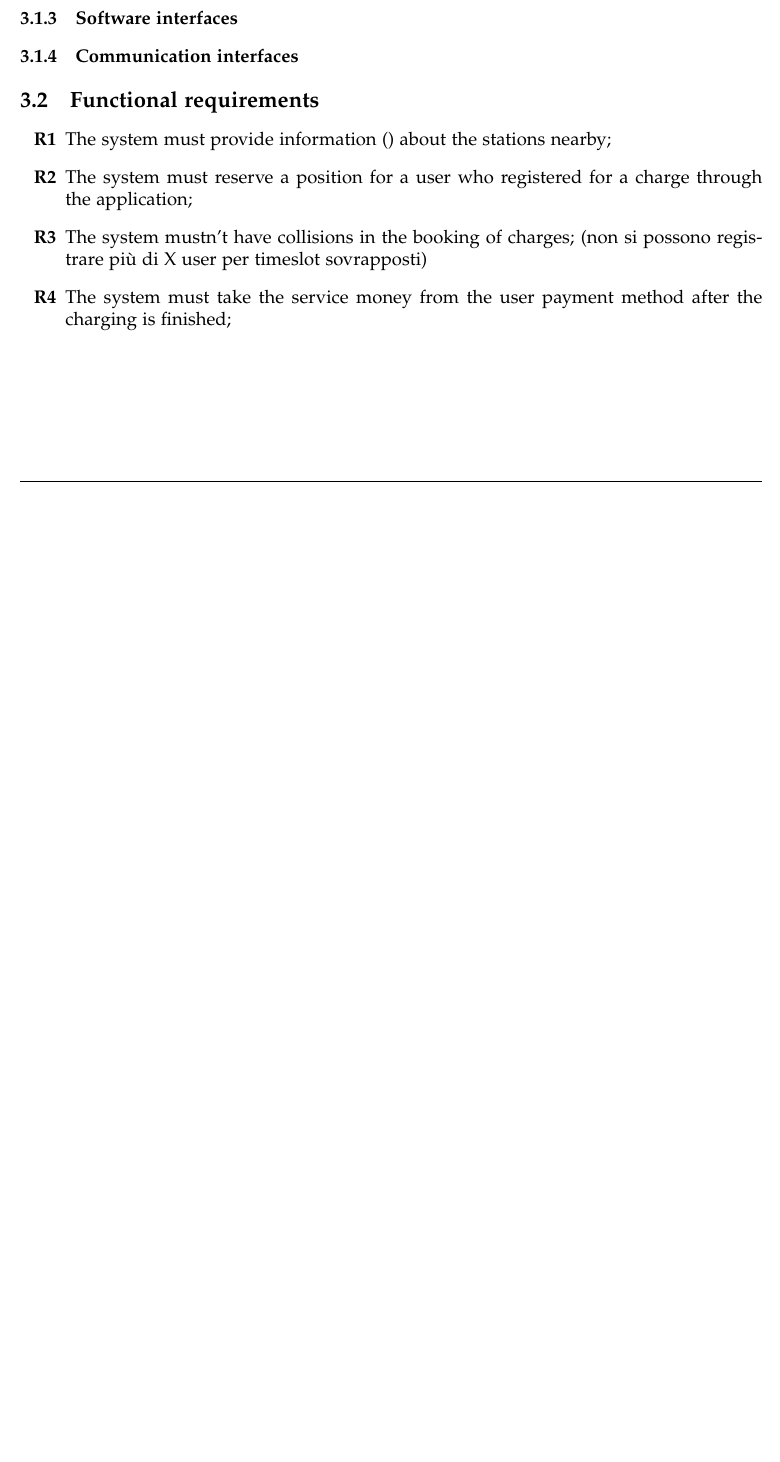
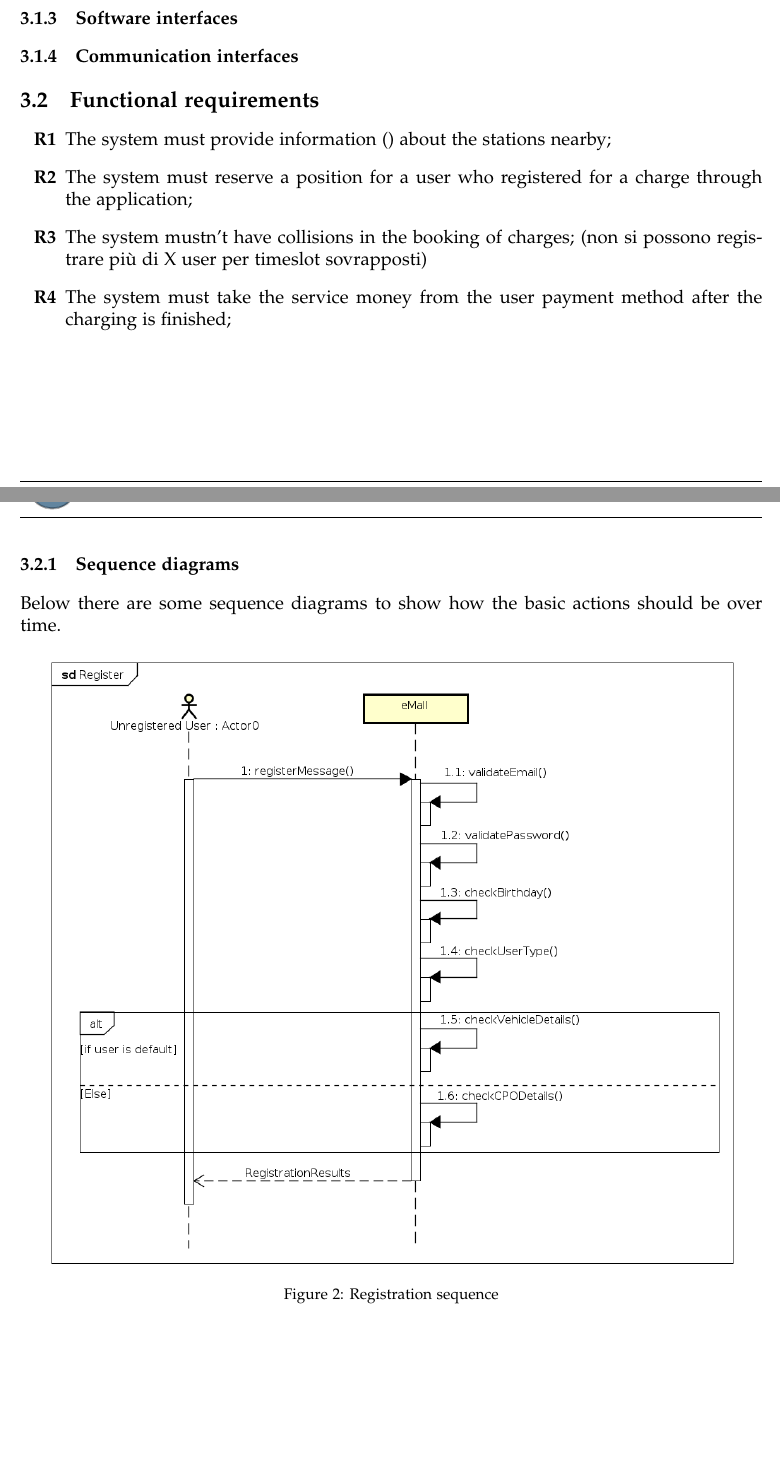
Before and after one commit to federico-mandelli/CoriglianoMandelliPignataro, a LaTeX document (RASD/RASD/main.tex, which reads RASD/RASD/SpecificRequirements.tex): part of page 10 of 13 before the commit and two parts of pages 10 and 11 of 14 after it, the two joined at a grey line, cut so that both start at the same text, the shorter picture padded with empty space. Compiled offline with pdfLaTeX.

Commit message:
[Sequence] Added register sequence diagram

```diff
--- a/RASD/RASD/SpecificRequirements.tex
+++ b/RASD/RASD/SpecificRequirements.tex
@@ -23,6 +23,15 @@
     \item The system mustn't have collisions in the booking of charges; (non si possono registrare più di X user per timeslot sovrapposti)
     \item The system must take the service money from the user payment method after the charging is finished;
 \end{enumerate}
+\clearpage
+\subsubsection{Sequence diagrams}
+Below there are some sequence diagrams to show how the basic actions should be over time.
+\begin{figure}[!htb]
+    \begin{center}
+        \includegraphics[keepaspectratio, width=16cm]{Sequence/Register.png}
+        \caption{Registration sequence}
+    \end{center}
+\end{figure}
 %Definition of use case diagrams, use cases and associated sequence/activity diagrams, and mapping on requirements
 \subsection{Performance requirements}
 
```
Also changed, not shown: RASD/RASD/Sequence/Register.png (added), 1 other file.
